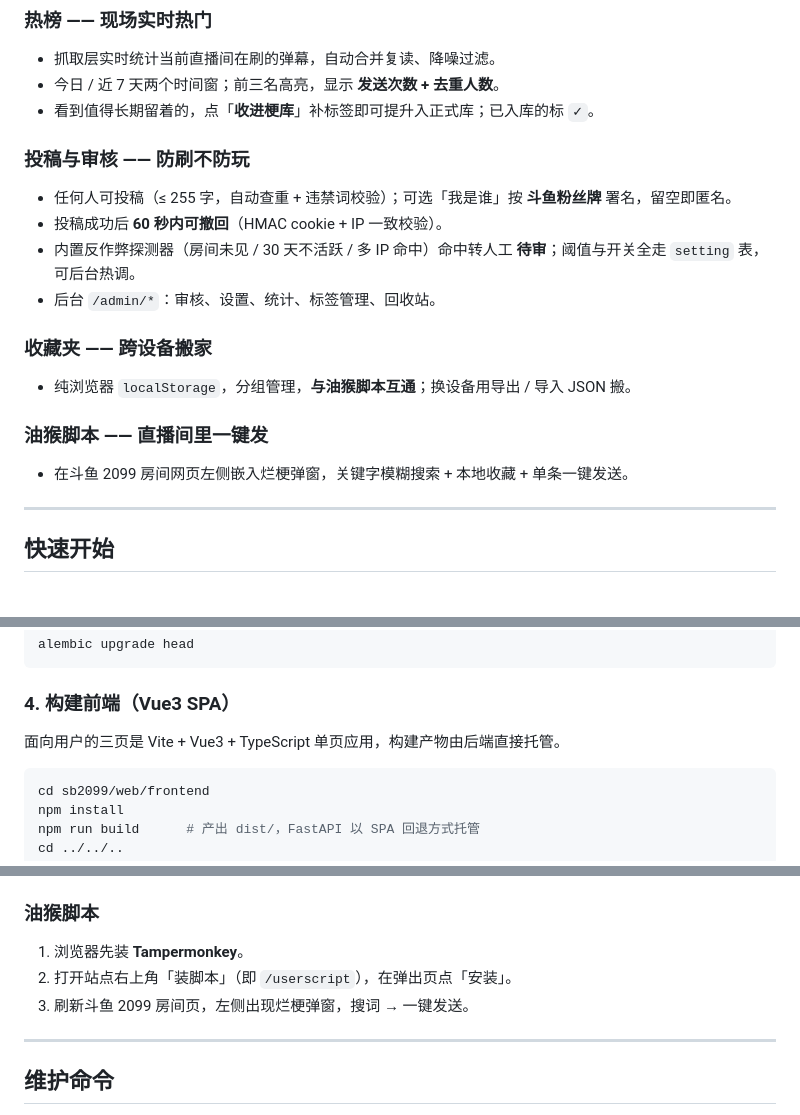
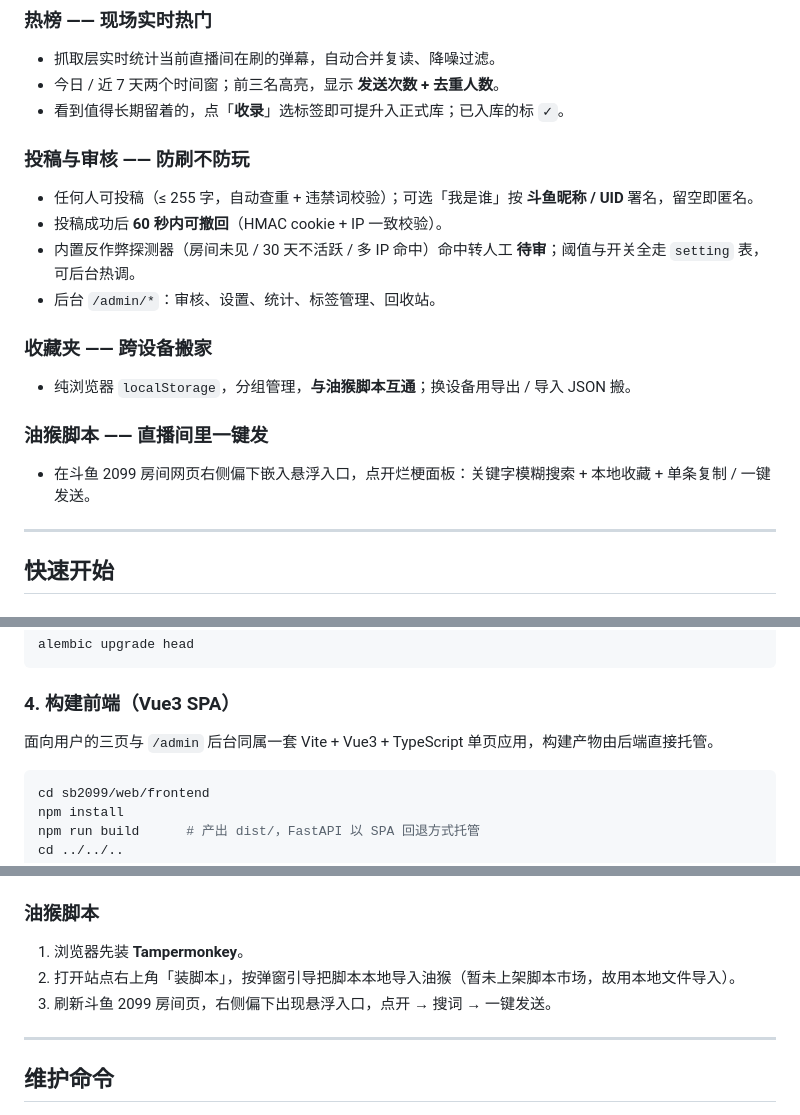
Before and after one commit to LEorEu/sb2099, a Markdown page: README.md, 3 parts joined by grey strips. Rendered like a GitHub page.

Commit message:
docs(readme): 按线上实际订正文案（署名昵称/UID、热榜「收录」、油猴右侧、后台并入SPA）
- 投稿署名：斗鱼粉丝牌 → 斗鱼昵称/UID（与 UserPicker 实际一致）
- 热榜：「收进梗库/补标签」→「收录/选标签」（与 RankRow 按钮一致）
- 油猴：直播间「左侧弹窗」→「右侧偏下悬浮入口」；安装步骤改为弹窗引导本地导入
- 构建前端：三页 SPA → 三页 + /admin 后台同属一套 SPA
- Roadmap：粉丝牌署名 → 昵称/UID 署名
- 标签默认词表（主播/选手/互动/其他）经核实未变，保持原样

Co-Authored-By: Claude Opus 4.8 <noreply@anthropic.com>

````diff
--- a/README.md
+++ b/README.md
@@ -61,11 +61,11 @@
 
 - 抓取层实时统计当前直播间在刷的弹幕，自动合并复读、降噪过滤。
 - 今日 / 近 7 天两个时间窗；前三名高亮，显示 **发送次数 + 去重人数**。
-- 看到值得长期留着的，点「**收进梗库**」补标签即可提升入正式库；已入库的标 `✓`。
+- 看到值得长期留着的，点「**收录**」选标签即可提升入正式库；已入库的标 `✓`。
 
 ### 投稿与审核 —— 防刷不防玩
 
-- 任何人可投稿（≤ 255 字，自动查重 + 违禁词校验）；可选「我是谁」按 **斗鱼粉丝牌** 署名，留空即匿名。
+- 任何人可投稿（≤ 255 字，自动查重 + 违禁词校验）；可选「我是谁」按 **斗鱼昵称 / UID** 署名，留空即匿名。
 - 投稿成功后 **60 秒内可撤回**（HMAC cookie + IP 一致校验）。
 - 内置反作弊探测器（房间未见 / 30 天不活跃 / 多 IP 命中）命中转人工 **待审**；阈值与开关全走 `setting` 表，可后台热调。
 - 后台 `/admin/*`：审核、设置、统计、标签管理、回收站。
@@ -76,7 +76,7 @@
 
 ### 油猴脚本 —— 直播间里一键发
 
-- 在斗鱼 2099 房间网页左侧嵌入烂梗弹窗，关键字模糊搜索 + 本地收藏 + 单条一键发送。
+- 在斗鱼 2099 房间网页右侧偏下嵌入悬浮入口，点开烂梗面板：关键字模糊搜索 + 本地收藏 + 单条复制 / 一键发送。
 
 ---
 
@@ -116,7 +116,7 @@ alembic upgrade head
 
 ### 4. 构建前端（Vue3 SPA）
 
-面向用户的三页是 Vite + Vue3 + TypeScript 单页应用，构建产物由后端直接托管。
+面向用户的三页与 `/admin` 后台同属一套 Vite + Vue3 + TypeScript 单页应用，构建产物由后端直接托管。
 
 ```powershell
 cd sb2099/web/frontend
@@ -169,8 +169,8 @@ python -m uvicorn sb2099.web.app:app --host 0.0.0.0 --port 8090
 ### 油猴脚本
 
 1. 浏览器先装 **Tampermonkey**。
-2. 打开站点右上角「装脚本」（即 `/userscript`），在弹出页点「安装」。
-3. 刷新斗鱼 2099 房间页，左侧出现烂梗弹窗，搜词 → 一键发送。
+2. 打开站点右上角「装脚本」，按弹窗引导把脚本本地导入油猴（暂未上架脚本市场，故用本地文件导入）。
+3. 刷新斗鱼 2099 房间页，右侧偏下出现悬浮入口，点开 → 搜词 → 一键发送。
 
 ---
 
````
Also changed, not shown: other parts of README.md (+1 -1 lines).
